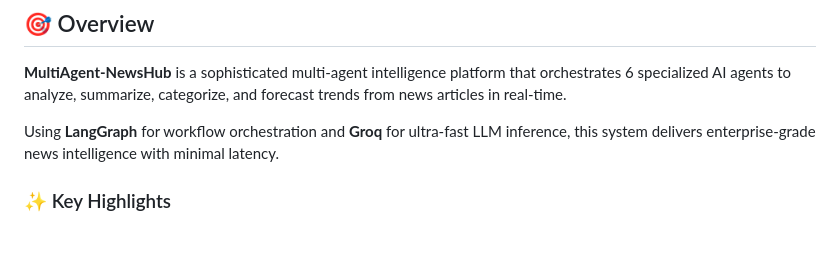
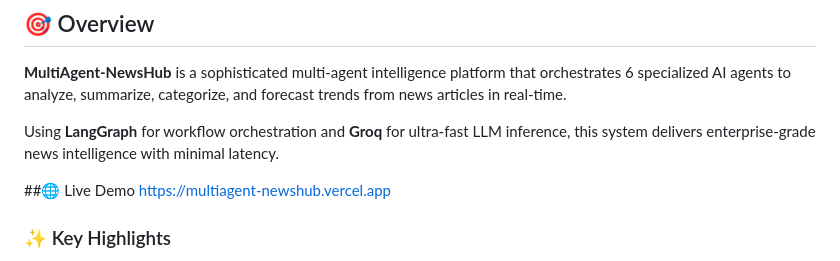
Before and after one commit to sonusaini209/MultiAgent-NewsHub, a Markdown page: README.md, the part around the change. GitHub-like rendering; blank space fills up the shorter version.

```diff
--- a/README.md
+++ b/README.md
@@ -15,6 +15,9 @@
 **MultiAgent-NewsHub** is a sophisticated multi-agent intelligence platform that orchestrates 6 specialized AI agents to analyze, summarize, categorize, and forecast trends from news articles in real-time.
 
 Using **LangGraph** for workflow orchestration and **Groq** for ultra-fast LLM inference, this system delivers enterprise-grade news intelligence with minimal latency.
+
+##🌐 Live Demo
+https://multiagent-newshub.vercel.app
 
 ### ✨ Key Highlights
 
```
